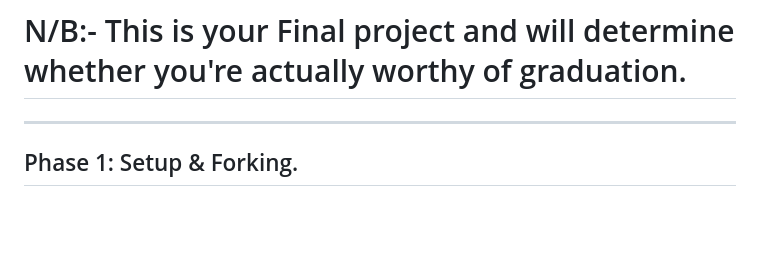
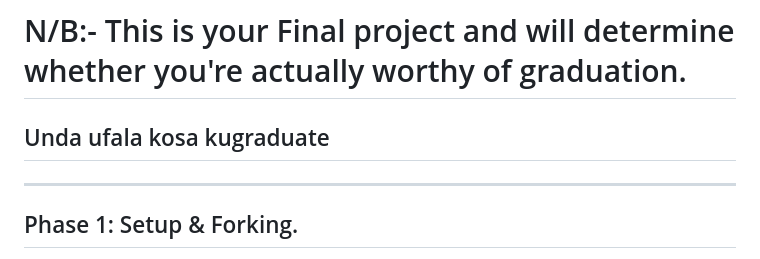
Before and after one commit to adnan613-alwy/Capstone_Prjs, a Markdown page: README.md, the part around the change. Drawn GitHub-style; blank space fills up the shorter version.

```diff
--- a/README.md
+++ b/README.md
@@ -1,6 +1,7 @@
 # Personal Portfolio Project.
 
 # N/B:- This is your Final project and will determine whether you're actually worthy of graduation.
+## Unda ufala kosa kugraduate
 
 ---
 ## Phase 1: Setup & Forking.
```
